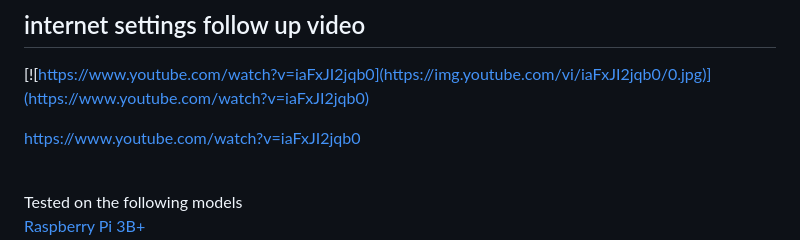
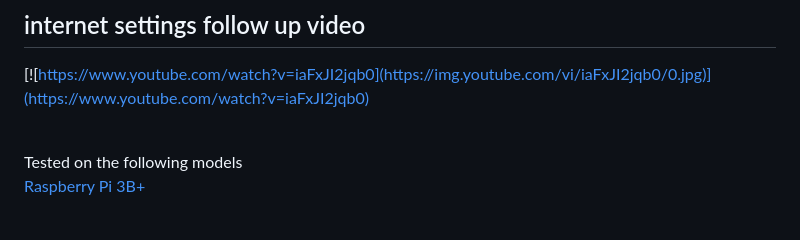
Before and after one commit to stooged/PI-Pwn, a Markdown page: README.md, the part around the change printed below. Drawn GitHub-style; blank space fills up the shorter version.

```diff
--- a/README.md
+++ b/README.md
@@ -15,7 +14,6 @@ this is a script to setup <a href=https://github.com/TheOfficialFloW/PPPwn>PPPwn
 ## internet settings follow up video
 [![https://www.youtube.com/watch?v=iaFxJI2jqb0](https://img.youtube.com/vi/iaFxJI2jqb0/0.jpg)](https://www.youtube.com/watch?v=iaFxJI2jqb0)
 
-https://www.youtube.com/watch?v=iaFxJI2jqb0<br>
 
 <br>
 
```
Also changed, not shown: other parts of README.md (+0 -1 lines).
